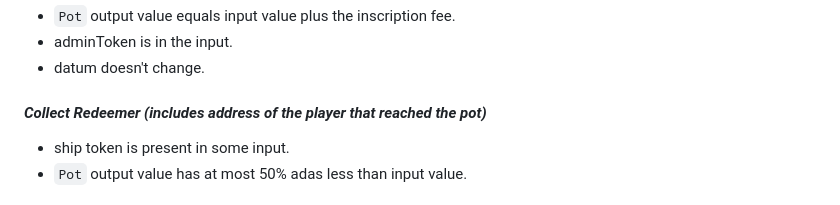
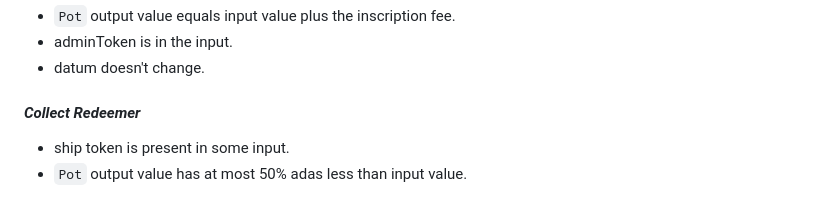
Before and after one commit to txpipe/asteria, a Markdown page: mvp-design/design.md, the part around the change. Drawn GitHub-style.

Commit message:
corrected mvp design.

```diff
--- a/mvp-design/design.md
+++ b/mvp-design/design.md
@@ -111,7 +111,7 @@ Pays the min ada locked in the `ShipState` UTxO back to the ship owner and burns
 * adminToken is in the input.
 * datum doesn't change.
 
-#### *Collect Redeemer (includes address of the player that reached the pot)*
+#### *Collect Redeemer*
 * ship token is present in some input.
 * `Pot` output value has at most 50% adas less than input value.
 
```
